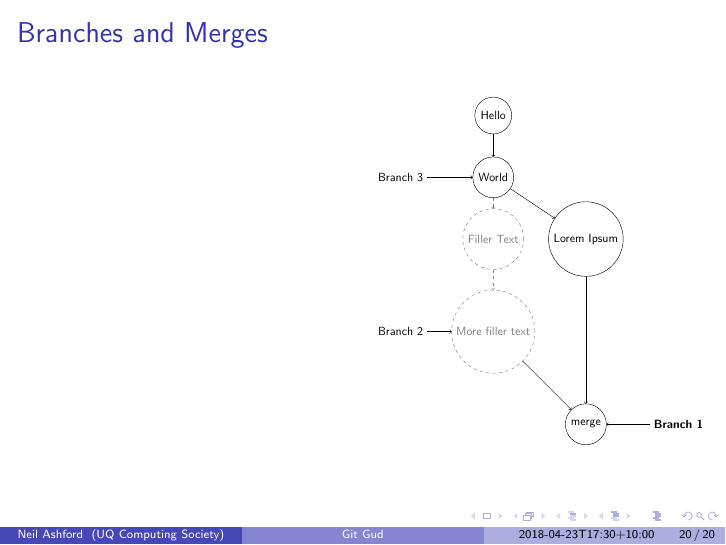
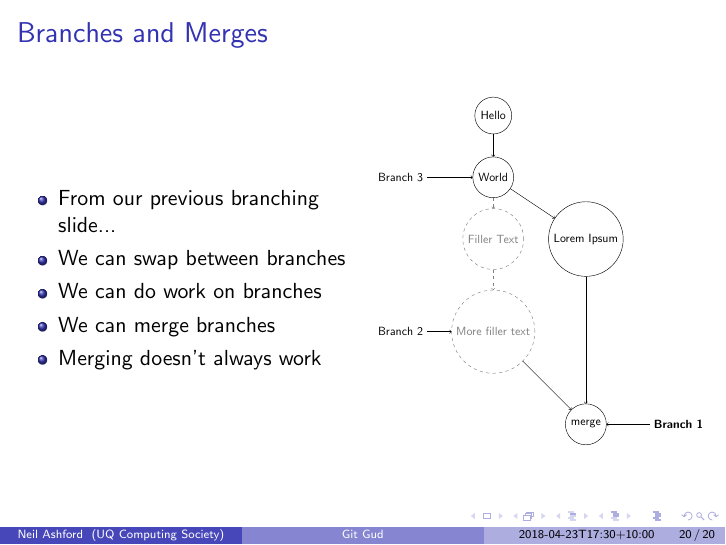
Before and after one commit to UQComputingSociety/git-talk-2018, LaTeX slides (talk.tex): page 93 of 93 before the commit and page 97 of 97 after it. Compiled offline with pdfLaTeX.

Commit message:
added merging and branching live demo slide

```diff
--- a/talk.tex
+++ b/talk.tex
@@ -634,7 +634,12 @@
 
     \begin{columns}
         \begin{column}{0.5\textwidth}
-            \begin{itemize}
+            \begin{itemize}[<+->]
+                \item From our previous branching slide...
+                \item We can swap between branches
+                \item We can do work on branches
+                \item We can merge branches
+                \item Merging doesn't always work
             \end{itemize}
         \end{column}
         \begin{column}{0.5\textwidth}
```
